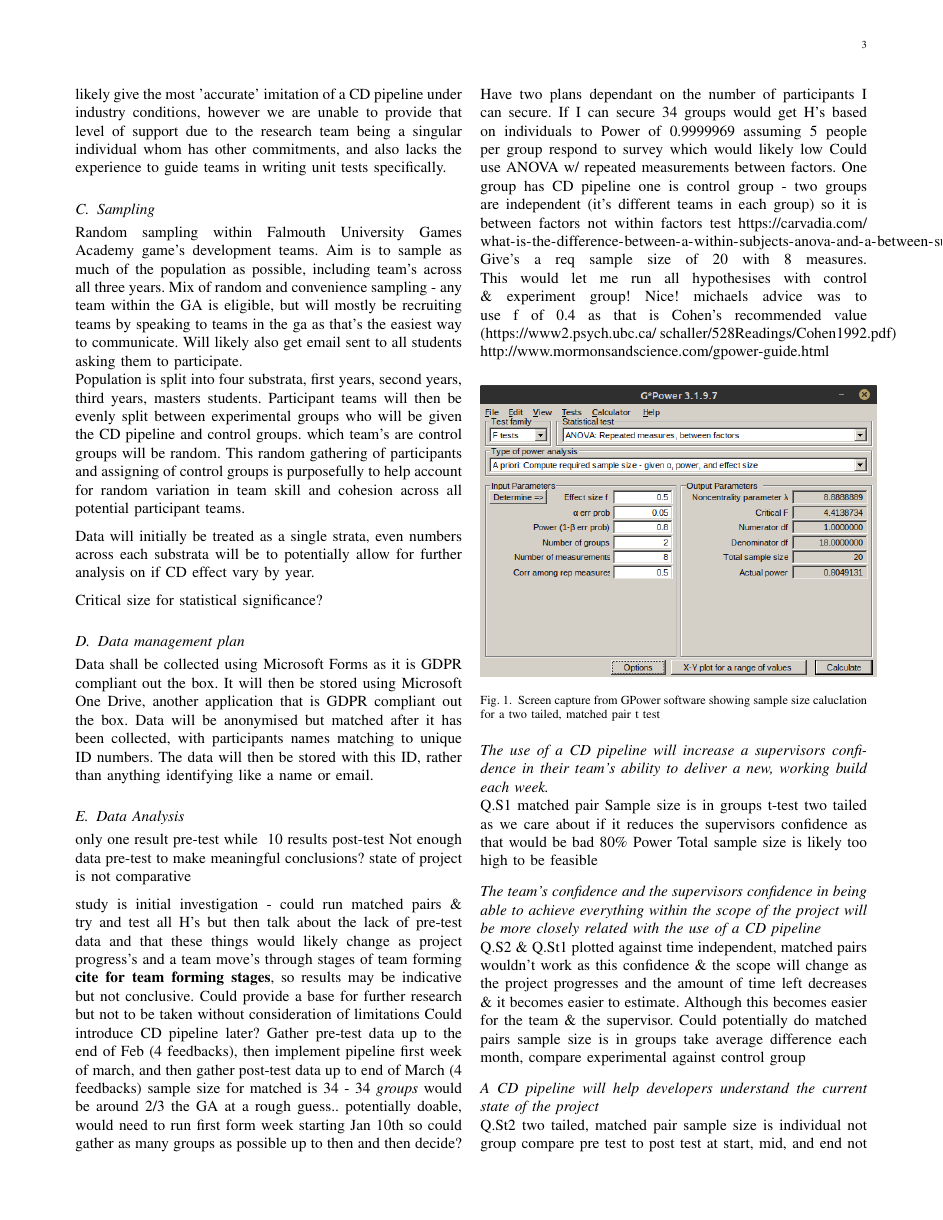
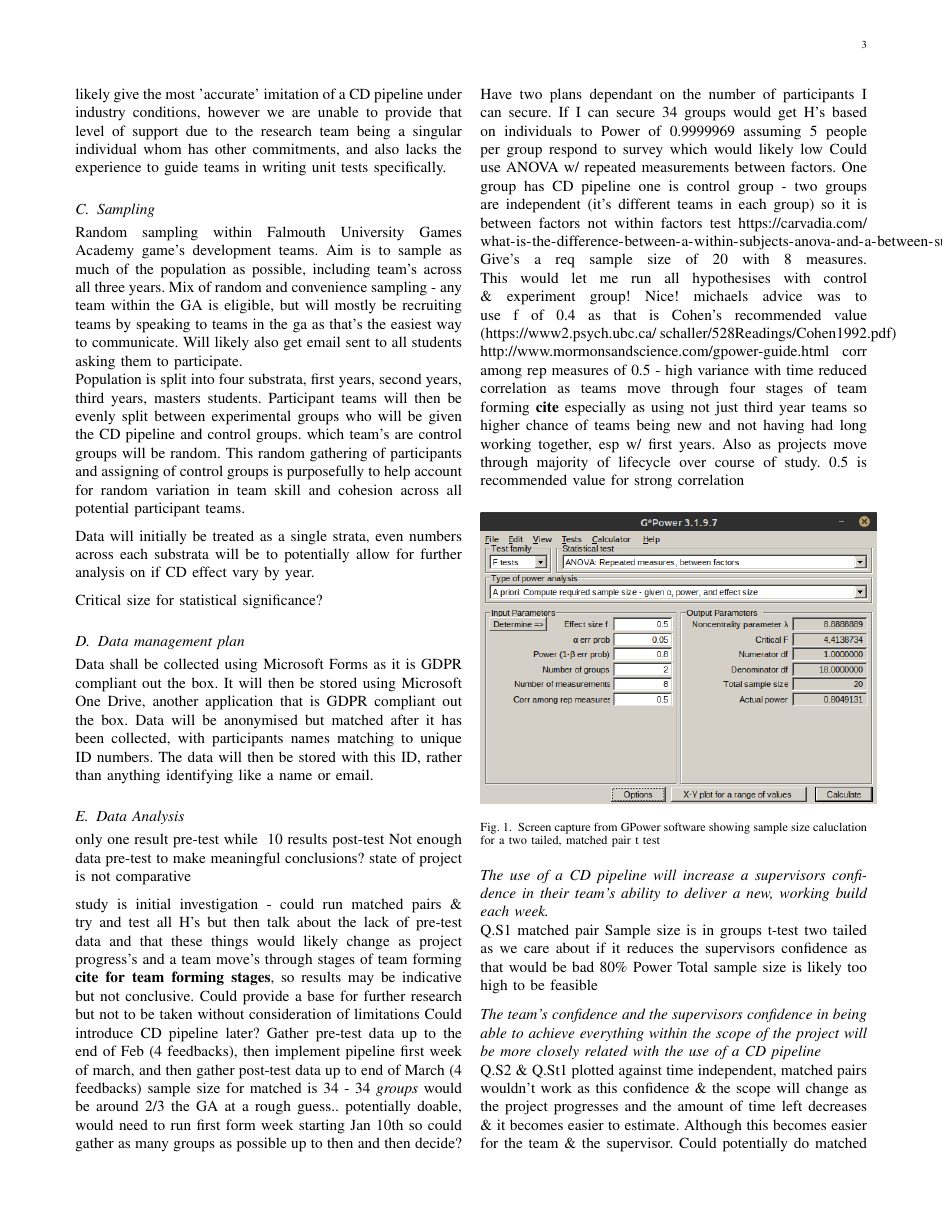
Before and after one commit to FDonovan98/Dissertation, a LaTeX thesis (dissertation.tex): page 3 of 5. Compiled offline with pdfLaTeX.

Commit message:
ANCOVA additions

```diff
--- a/dissertation.tex
+++ b/dissertation.tex
@@ -109,6 +109,7 @@
         sample size for matched is 34 - 34 \textit{groups} would be around 2/3 the GA at a rough guess.. potentially doable, would need to run first form week starting Jan 10th so could gather as many groups as possible up to then and then decide? Have two plans dependant on the number of participants I can secure. If I can secure 34 groups would get H's based on individuals to Power of 0.9999969 assuming 5 people per group respond to survey which would likely low
         Could use ANOVA w/ repeated measurements between factors. One group has CD pipeline one is control group - two groups are independent (it's different teams in each group) so it is between factors not within factors test \url{https://carvadia.com/what-is-the-difference-between-a-within-subjects-anova-and-a-between-subjects-anova/}. Give's a req sample size of 20 with 8 measures. This would let me run all hypothesises with control \& experiment group! Nice! michaels advice was to use f of 0.4 as that is Cohen's recommended value (https://www2.psych.ubc.ca/~schaller/528Readings/Cohen1992.pdf)
         http://www.mormonsandscience.com/gpower-guide.html
+        corr among rep measures of 0.5 - high variance with time reduced correlation as teams move through four stages of team forming \textbf{cite} especially as using not just third year teams so higher chance of teams being new and not having had long working together, esp w/ first years. Also as projects move through majority of lifecycle over course of study. 0.5 is recommended value for strong correlation
 
         \begin{figure}[h!]
             \includegraphics[width=0.5\textwidth]{Images/ANOVA_2.png}
```
Also changed, not shown: dissertation.pdf, 1 other file.
